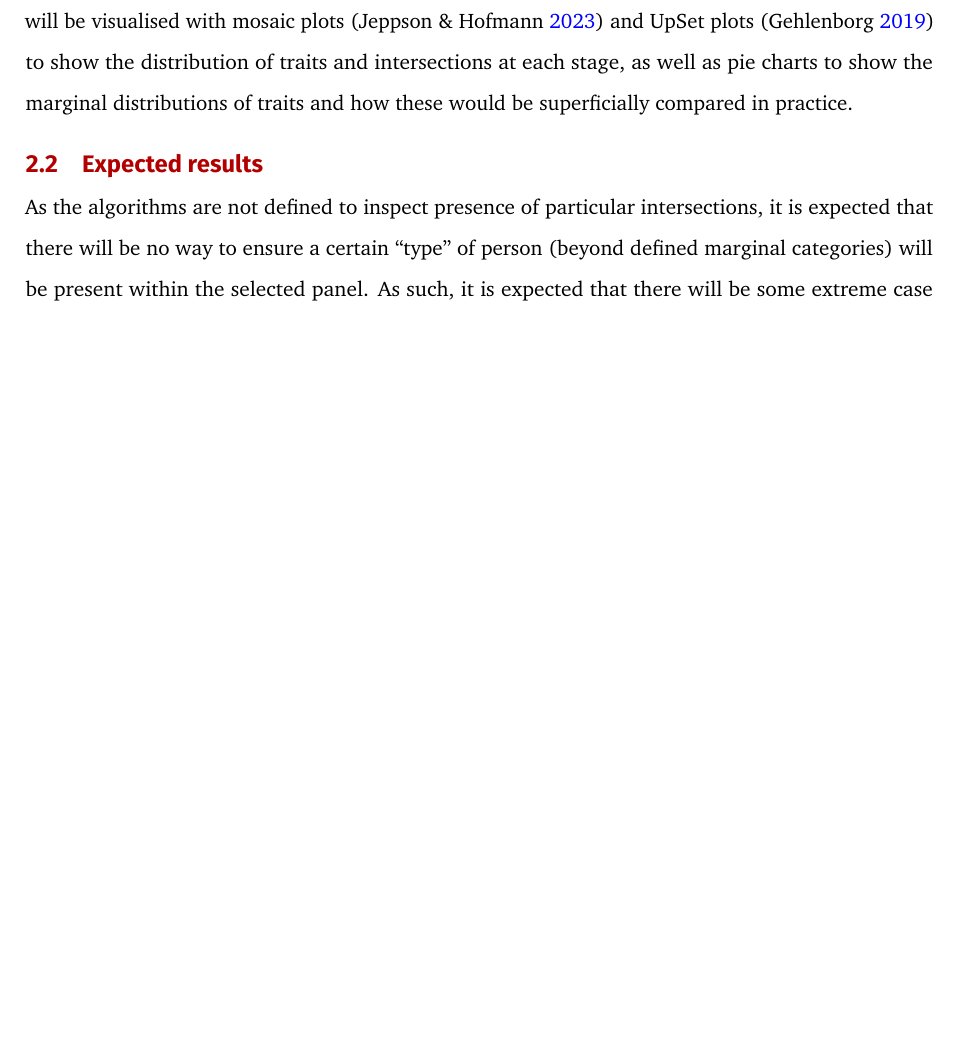
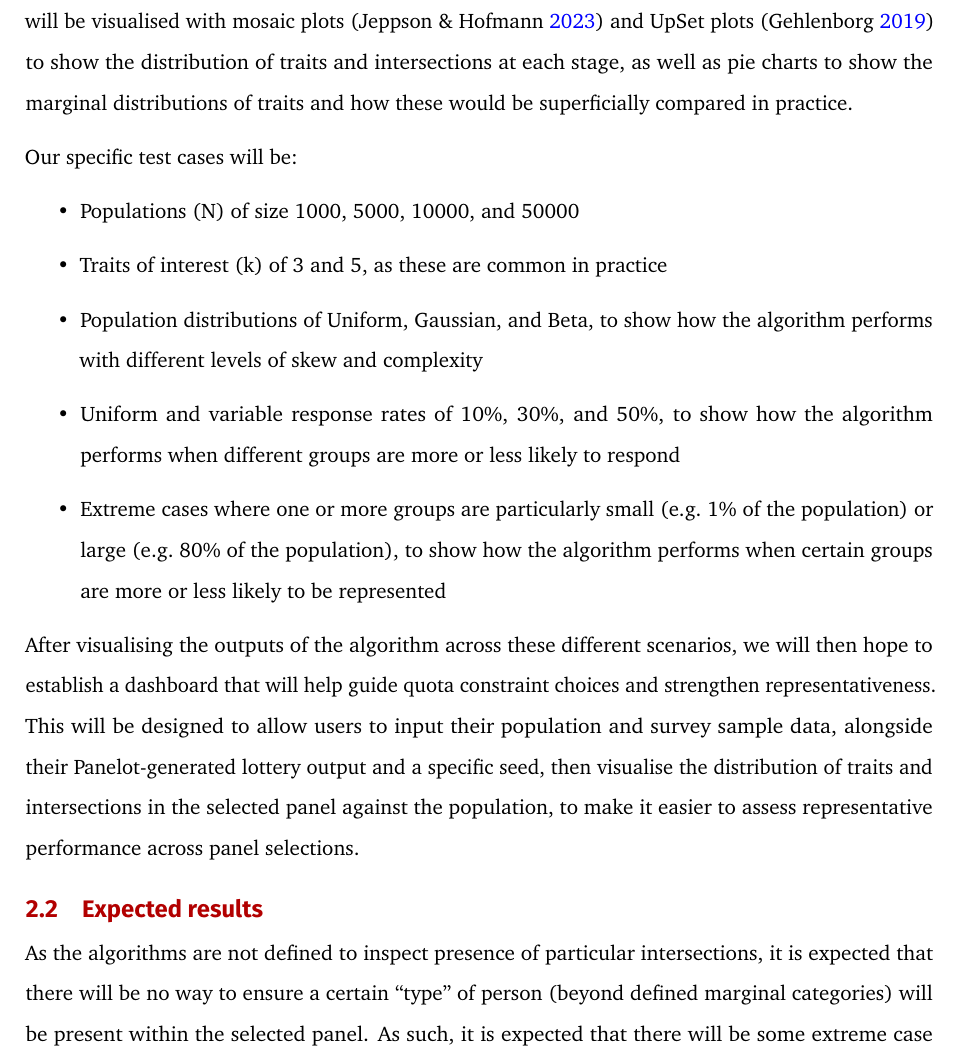
Before and after one commit to Pian0Dan/Research-Proposal, a Quarto document (Research-Proposal.qmd): part of page 5 of 12, cut so that both start at the same text, the shorter picture padded with empty space. The pictures show the output file Research-Proposal.pdf that the author committed with the source.

Commit message:
Added test case specifics and dashboard plan to methodology; updated renders

```diff
--- a/Research-Proposal.qmd
+++ b/Research-Proposal.qmd
@@ -80,6 +80,20 @@ There has been little done to showcase what this algorithm actually looks like,
 ## Methodology
 
 As the main focus of this paper is visualising algorithmic performance, we will follow a simulation study method to have full control over the data used. The study will construct an example "population", with a set number of traits of interest, for which we will create a set number of observations for each possible response type (e.g. a number of males, a number of females and a number of non-binary people for the gender trait, and so on for other traits). These will then be shuffled and combined to form the individual observations within the simulated population. From this, a "survey sample" will be selected at random with varying and adjustable assumed response rates. This sample will then be fed into the publicly accessible Panelot sortition interface (based on @Flanigan2021FairAF LexiMin) to run selection lottery, where a specific panel will be selected with a set seed for reproducibility, then pulled back for comparison against the distributions at previous steps. The outputs of each step will be visualised with mosaic plots [@jeppsonGeneralizedMosaicPlots2023] and UpSet plots [@UpSetR] to show the distribution of traits and intersections at each stage, as well as pie charts to show the marginal distributions of traits and how these would be superficially compared in practice.
+
+Our specific test cases will be:
+
+- Populations (N) of size 1000, 5000, 10000, and 50000
+
+- Traits of interest (k) of 3 and 5, as these are common in practice
+
+- Population distributions of Uniform, Gaussian, and Beta, to show how the algorithm performs with different levels of skew and complexity
+
+- Uniform and variable response rates of 10%, 30%, and 50%, to show how the algorithm performs when different groups are more or less likely to respond
+
+- Extreme cases where one or more groups are particularly small (e.g. 1% of the population) or large (e.g. 80% of the population), to show how the algorithm performs when certain groups are more or less likely to be represented
+
+After visualising the outputs of the algorithm across these different scenarios, we will then hope to establish a dashboard that will help guide quota constraint choices and strengthen representativeness. This will be designed to allow users to input their population and survey sample data, alongside their Panelot-generated lottery output and a specific seed, then visualise the distribution of traits and intersections in the selected panel against the population, to make it easier to assess representative performance across panel selections.
 
 ## Expected results
 
```
Also changed, not shown: Research-Proposal.pdf.
